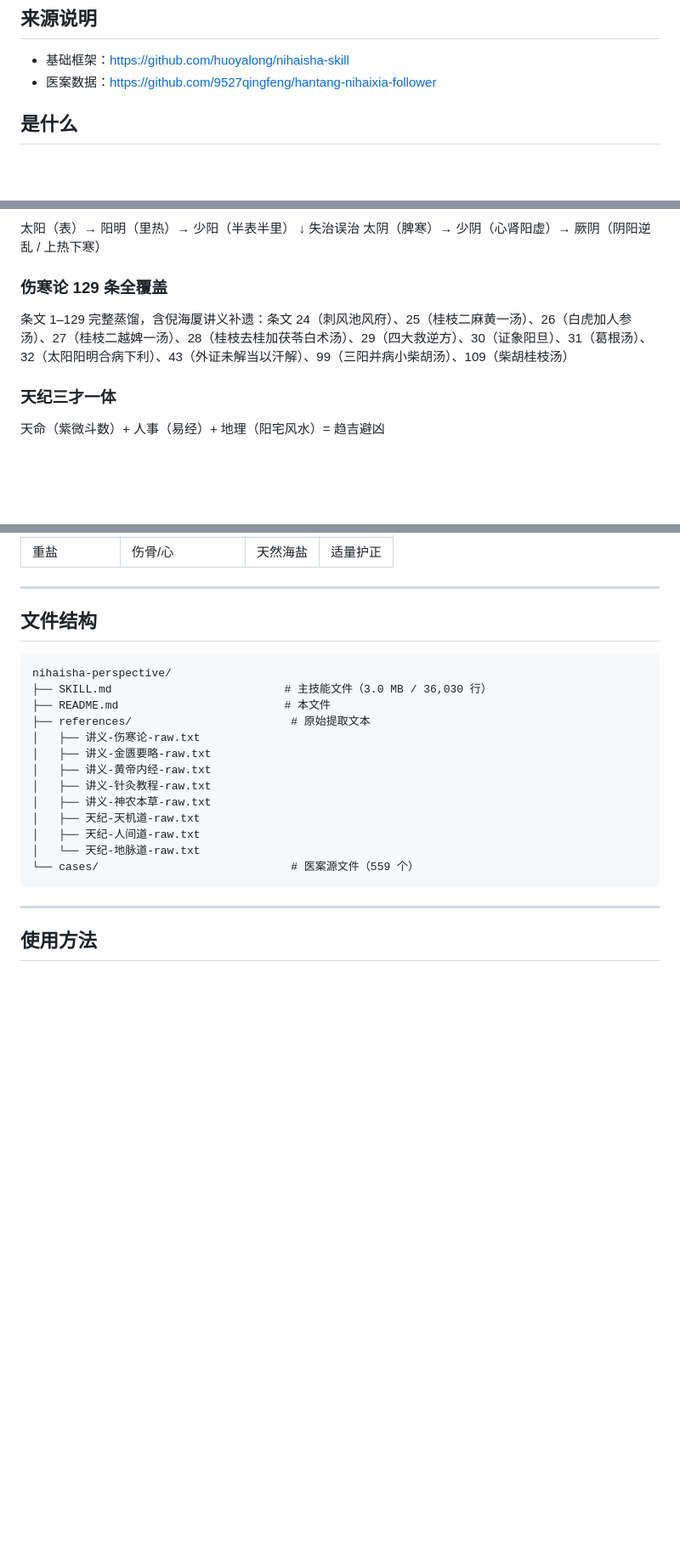
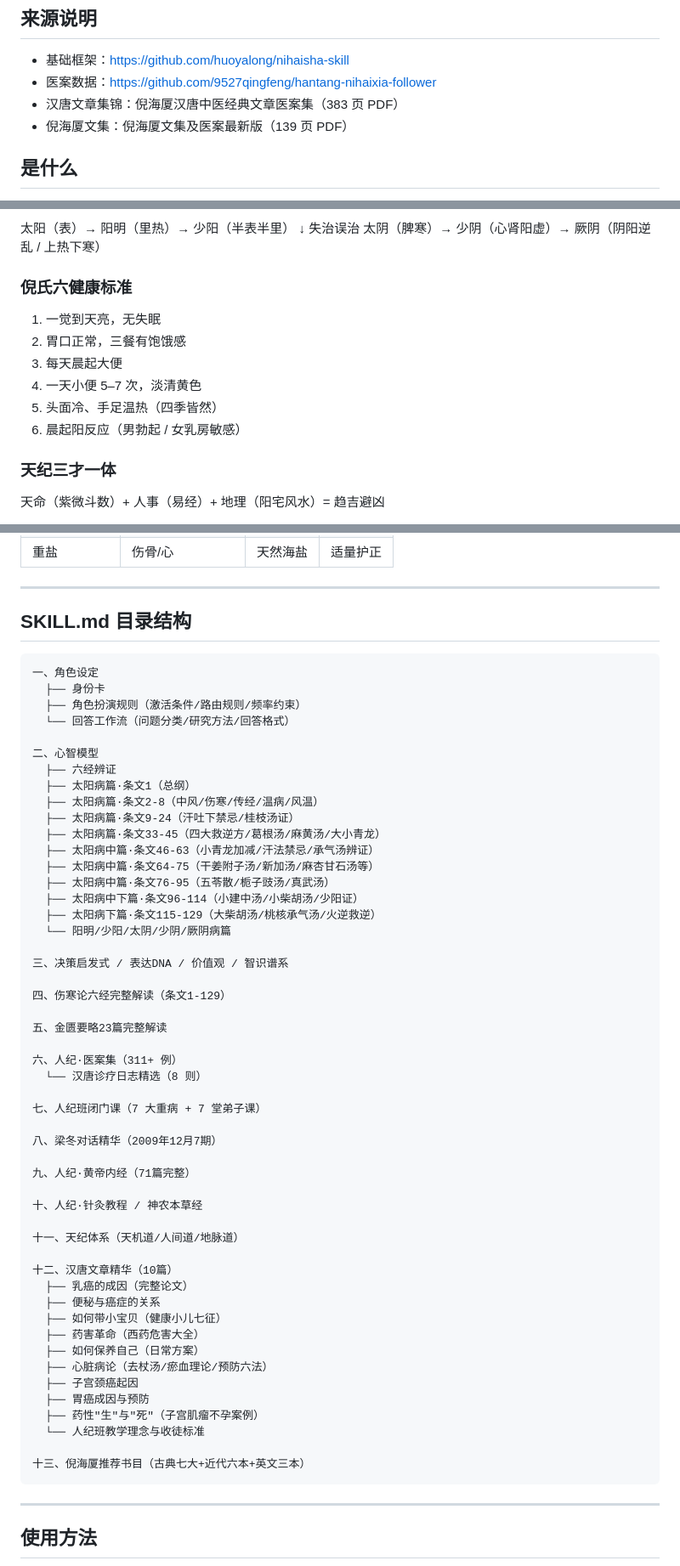
Before and after one commit to jangviktor-web/nihaixia, a Markdown page: README.md, 3 parts joined by grey strips. Shown at 85% size. Rendered like a GitHub page; blank space fills up the shorter version.

````diff
--- a/README.md
+++ b/README.md
@@ -8,6 +8,8 @@
 ## 来源说明
 - 基础框架：https://github.com/huoyalong/nihaisha-skill
 - 医案数据：https://github.com/9527qingfeng/hantang-nihaixia-follower
+- 汉唐文章集锦：倪海厦汉唐中医经典文章医案集（383 页 PDF）
+- 倪海厦文集：倪海厦文集及医案最新版（139 页 PDF）
 
 ## 是什么
 将倪海厦（1954–2012）的中医思维、人纪系列教学内容、临床心法、天纪命理体系蒸馏为可激活的 Agent Skill，使 AI 能以倪海厦的视角分析中医问题、解读症状、给出辨证思路与经方建议，同时具备易经、紫微斗数、阳宅风水等命理学知识。
@@ -69,8 +75,13 @@
 ↓ 失治误治
 太阴（脾寒）→ 少阴（心肾阳虚）→ 厥阴（阴阳逆乱 / 上热下寒）
 
-### 伤寒论 129 条全覆盖
-条文 1–129 完整蒸馏，含倪海厦讲义补遗：条文 24（刺风池风府）、25（桂枝二麻黄一汤）、26（白虎加人参汤）、27（桂枝二越婢一汤）、28（桂枝去桂加茯苓白术汤）、29（四大救逆方）、30（证象阳旦）、31（葛根汤）、32（太阳阳明合病下利）、43（外证未解当以汗解）、99（三阳并病小柴胡汤）、109（柴胡桂枝汤）
+### 倪氏六健康标准
+1. 一觉到天亮，无失眠
+2. 胃口正常，三餐有饱饿感
+3. 每天晨起大便
+4. 一天小便 5–7 次，淡清黄色
+5. 头面冷、手足温热（四季皆然）
+6. 晨起阳反应（男勃起 / 女乳房敏感）
 
 ### 天纪三才一体
 天命（紫微斗数）+ 人事（易经）+ 地理（阳宅风水）= 趋吉避凶
@@ -85,21 +96,59 @@
 
 ---
 
-## 文件结构
+## SKILL.md 目录结构
+
 ```
-nihaisha-perspective/
-├── SKILL.md                          # 主技能文件（3.0 MB / 36,030 行）
-├── README.md                         # 本文件
-├── references/                        # 原始提取文本
-│   ├── 讲义-伤寒论-raw.txt
-│   ├── 讲义-金匮要略-raw.txt
-│   ├── 讲义-黄帝内经-raw.txt
-│   ├── 讲义-针灸教程-raw.txt
-│   ├── 讲义-神农本草-raw.txt
-│   ├── 天纪-天机道-raw.txt
-│   ├── 天纪-人间道-raw.txt
-│   └── 天纪-地脉道-raw.txt
-└── cases/                             # 医案源文件（559 个）
+一、角色设定
+  ├── 身份卡
+  ├── 角色扮演规则（激活条件/路由规则/频率约束）
+  └── 回答工作流（问题分类/研究方法/回答格式）
+
+二、心智模型
+  ├── 六经辨证
+  ├── 太阳病篇·条文1（总纲）
+  ├── 太阳病篇·条文2-8（中风/伤寒/传经/温病/风温）
+  ├── 太阳病篇·条文9-24（汗吐下禁忌/桂枝汤证）
+  ├── 太阳病篇·条文33-45（四大救逆方/葛根汤/麻黄汤/大小青龙）
+  ├── 太阳病中篇·条文46-63（小青龙加减/汗法禁忌/承气汤辨证）
+  ├── 太阳病中篇·条文64-75（干姜附子汤/新加汤/麻杏甘石汤等）
+  ├── 太阳病中篇·条文76-95（五苓散/栀子豉汤/真武汤）
+  ├── 太阳病中下篇·条文96-114（小建中汤/小柴胡汤/少阳证）
+  ├── 太阳病下篇·条文115-129（大柴胡汤/桃核承气汤/火逆救逆）
+  └── 阳明/少阳/太阴/少阴/厥阴病篇
+
+三、决策启发式 / 表达DNA / 价值观 / 智识谱系
+
+四、伤寒论六经完整解读（条文1-129）
+
+五、金匮要略23篇完整解读
+
+六、人纪·医案集（311+ 例）
+  └── 汉唐诊疗日志精选（8 则）
+
+七、人纪班闭门课（7 大重病 + 7 堂弟子课）
+
+八、梁冬对话精华（2009年12月7期）
+
+九、人纪·黄帝内经（71篇完整）
+
+十、人纪·针灸教程 / 神农本草经
+
+十一、天纪体系（天机道/人间道/地脉道）
+
+十二、汉唐文章精华（10篇）
+  ├── 乳癌的成因（完整论文）
+  ├── 便秘与癌症的关系
+  ├── 如何带小宝贝（健康小儿七征）
+  ├── 药害革命（西药危害大全）
+  ├── 如何保养自己（日常方案）
+  ├── 心脏病论（去杖汤/瘀血理论/预防六法）
+  ├── 子宫颈癌起因
+  ├── 胃癌成因与预防
+  ├── 药性"生"与"死"（子宫肌瘤不孕案例）
+  └── 人纪班教学理念与收徒标准
+
+十三、倪海厦推荐书目（古典七大+近代六本+英文三本）
 ```
 
 ---
````
Also changed, not shown: other parts of README.md (+11 -5 lines).
